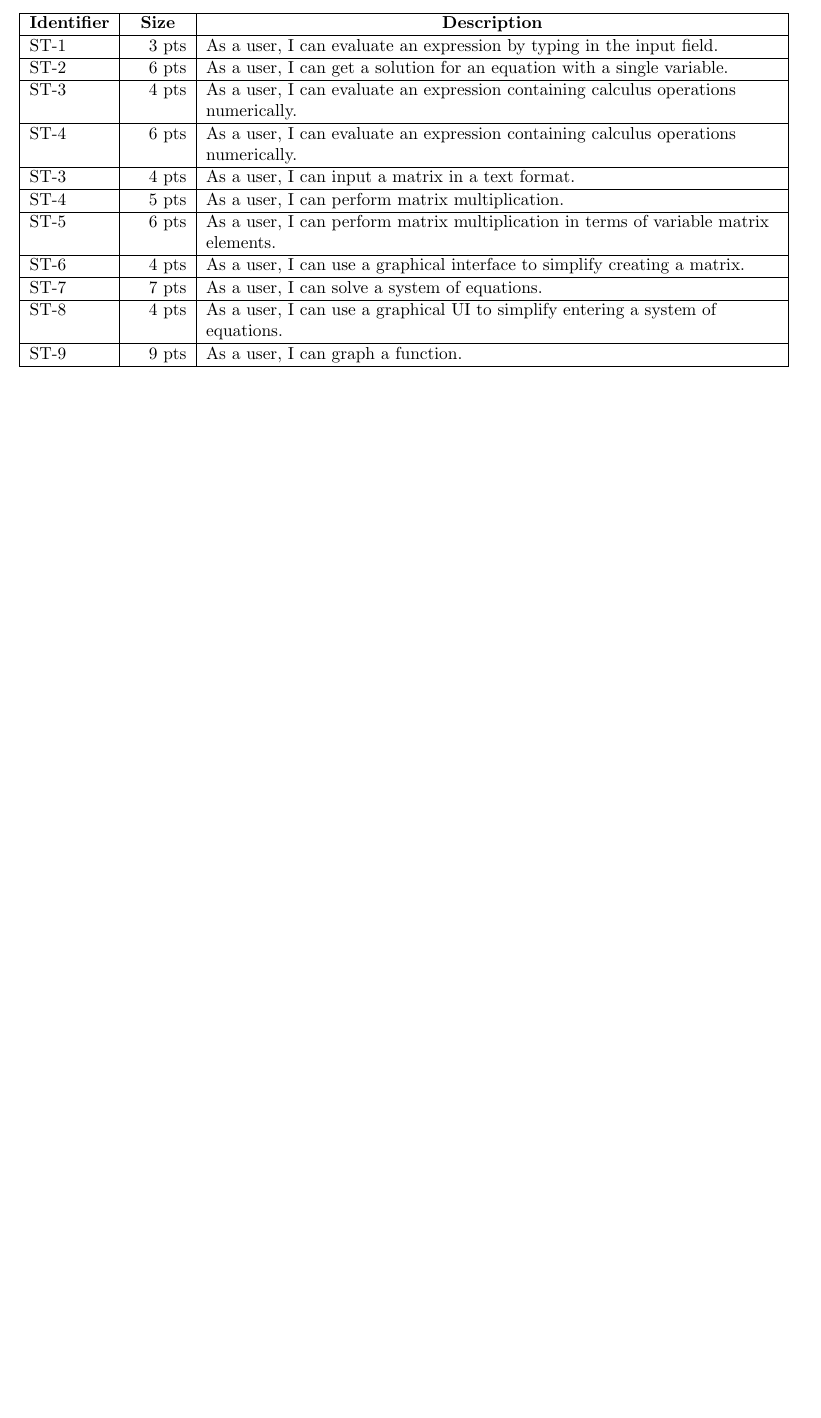
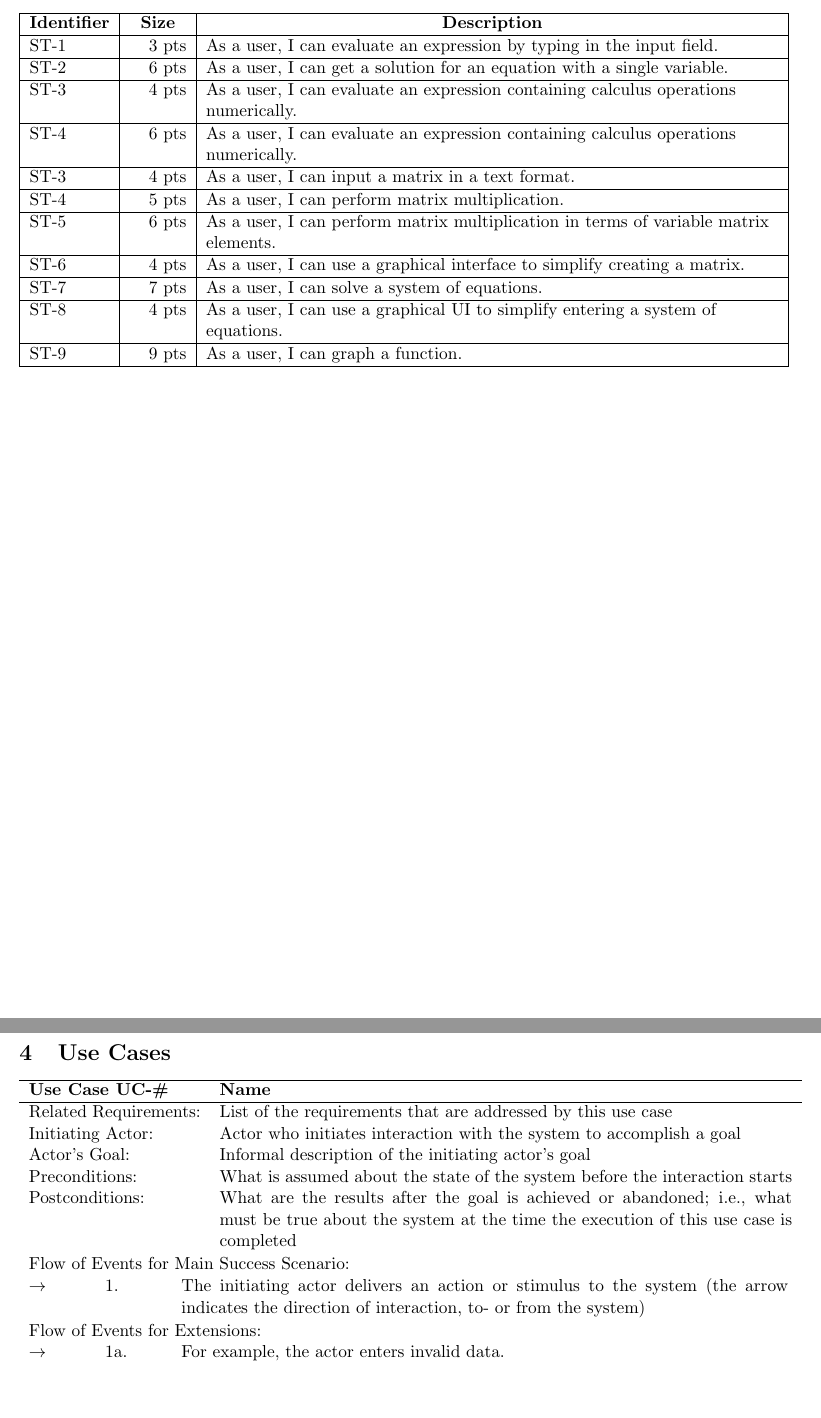
Before and after one commit to stepheniskander/csc380project, a LaTeX document (docs/csc380project.tex): part of page 3 of 3 before the commit and two parts of pages 3 and 4 of 4 after it, the two joined at a grey line, cut so that both start at the same text, the shorter picture padded with empty space. Compiled offline with pdfLaTeX.

Commit message:
Use case template

```diff
--- a/docs/csc380project.tex
+++ b/docs/csc380project.tex
@@ -92,4 +92,29 @@ ST-9 & 9 pts & As a user, I can graph a function. \\ \hline
 \end{tabular}
 \end{center}
 
+\newpage
+
+\section{Use Cases}
+
+\centering
+\begin{tabular}{p{1.5in}p{5in}}
+\hline
+\textbf{Use Case UC-\#}     & \textbf{Name} \\ \hline
+Related Requirements: & List of the requirements that are addressed by this use case \\
+Initiating Actor:     & Actor who initiates interaction with the system to accomplish a goal \\
+Actor's Goal:          & Informal description of the initiating actor’s goal \\
+Preconditions:         & What is assumed about the state of the system before the interaction starts \\
+Postconditions:        & What are the results after the goal is achieved or abandoned; i.e., what must be true about the system at the time the execution of this use case is completed
+\end{tabular}
+
+\begin{tabular}{p{.5in}p{.5in}p{5.3in}}
+\multicolumn{3}{l}{Flow of Events for Main Success Scenario:} \\
+$\rightarrow$ & 1. & The initiating actor delivers an action or stimulus to the system (the arrow indicates the direction of interaction, to- or from the system)
+\end{tabular}
+
+\begin{tabular}{p{.5in}p{.5in}p{5.3in}}
+\multicolumn{3}{l}{Flow of Events for Extensions:} \\
+$\rightarrow$ & 1a. & For example, the actor enters invalid data.
+\end{tabular}
+
 \end{document}
```
